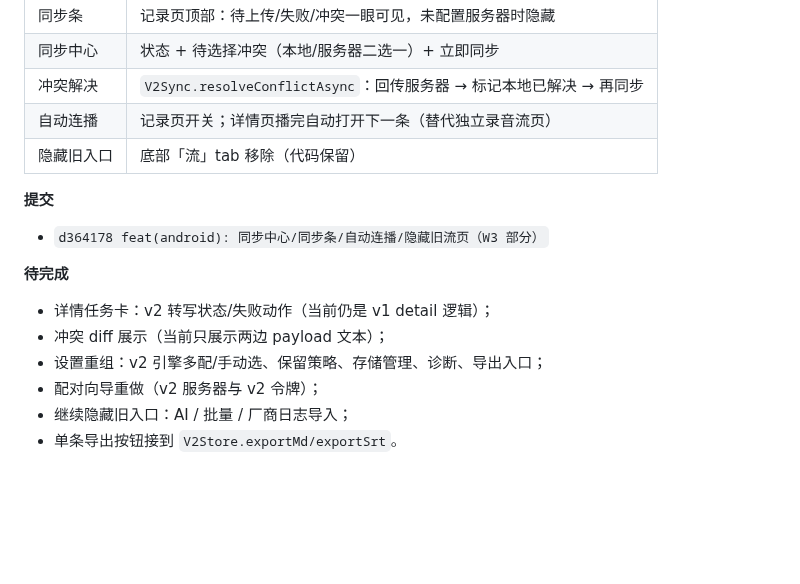
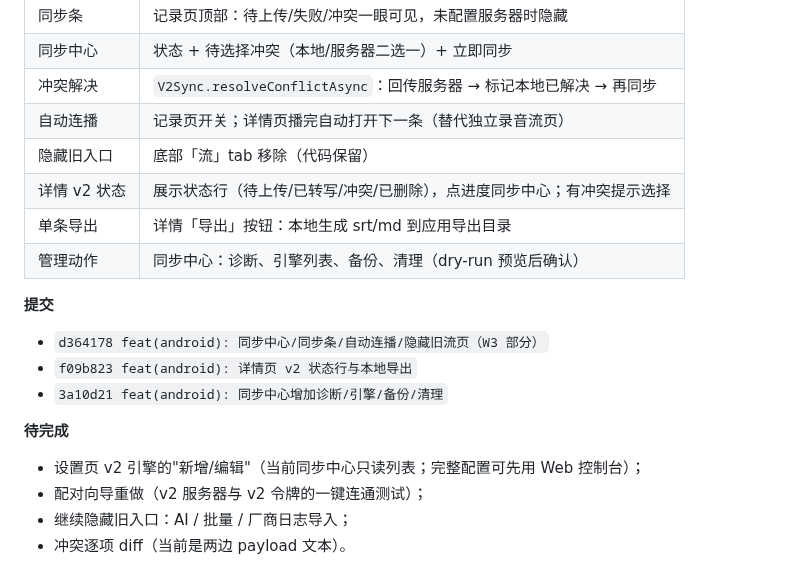
Before and after one commit to youli42/voxnote, a Markdown page: docs/计划/进度记录.md, the part around the change. Rendered like a GitHub page; blank space fills up the shorter version.

Commit message:
docs(plan): 更新 W3 进度（详情状态/导出/管理动作）

```diff
--- a/docs/计划/进度记录.md
+++ b/docs/计划/进度记录.md
@@ -301,16 +301,19 @@ pwsh -NoProfile -File android\build.ps1 `
 | 冲突解决 | `V2Sync.resolveConflictAsync`：回传服务器 → 标记本地已解决 → 再同步 |
 | 自动连播 | 记录页开关；详情页播完自动打开下一条（替代独立录音流页） |
 | 隐藏旧入口 | 底部「流」tab 移除（代码保留） |
+| 详情 v2 状态 | 展示状态行（待上传/已转写/冲突/已删除），点进度同步中心；有冲突提示选择 |
+| 单条导出 | 详情「导出」按钮：本地生成 srt/md 到应用导出目录 |
+| 管理动作 | 同步中心：诊断、引擎列表、备份、清理（dry-run 预览后确认） |
 
 **提交**
 
 - `d364178 feat(android): 同步中心/同步条/自动连播/隐藏旧流页（W3 部分）`
+- `f09b823 feat(android): 详情页 v2 状态行与本地导出`
+- `3a10d21 feat(android): 同步中心增加诊断/引擎/备份/清理`
 
 **待完成**
 
-- 详情任务卡：v2 转写状态/失败动作（当前仍是 v1 detail 逻辑）；
-- 冲突 diff 展示（当前只展示两边 payload 文本）；
-- 设置重组：v2 引擎多配/手动选、保留策略、存储管理、诊断、导出入口；
-- 配对向导重做（v2 服务器与 v2 令牌）；
+- 设置页 v2 引擎的"新增/编辑"（当前同步中心只读列表；完整配置可先用 Web 控制台）；
+- 配对向导重做（v2 服务器与 v2 令牌的一键连通测试）；
 - 继续隐藏旧入口：AI / 批量 / 厂商日志导入；
-- 单条导出按钮接到 `V2Store.exportMd/exportSrt`。
+- 冲突逐项 diff（当前是两边 payload 文本）。
```
